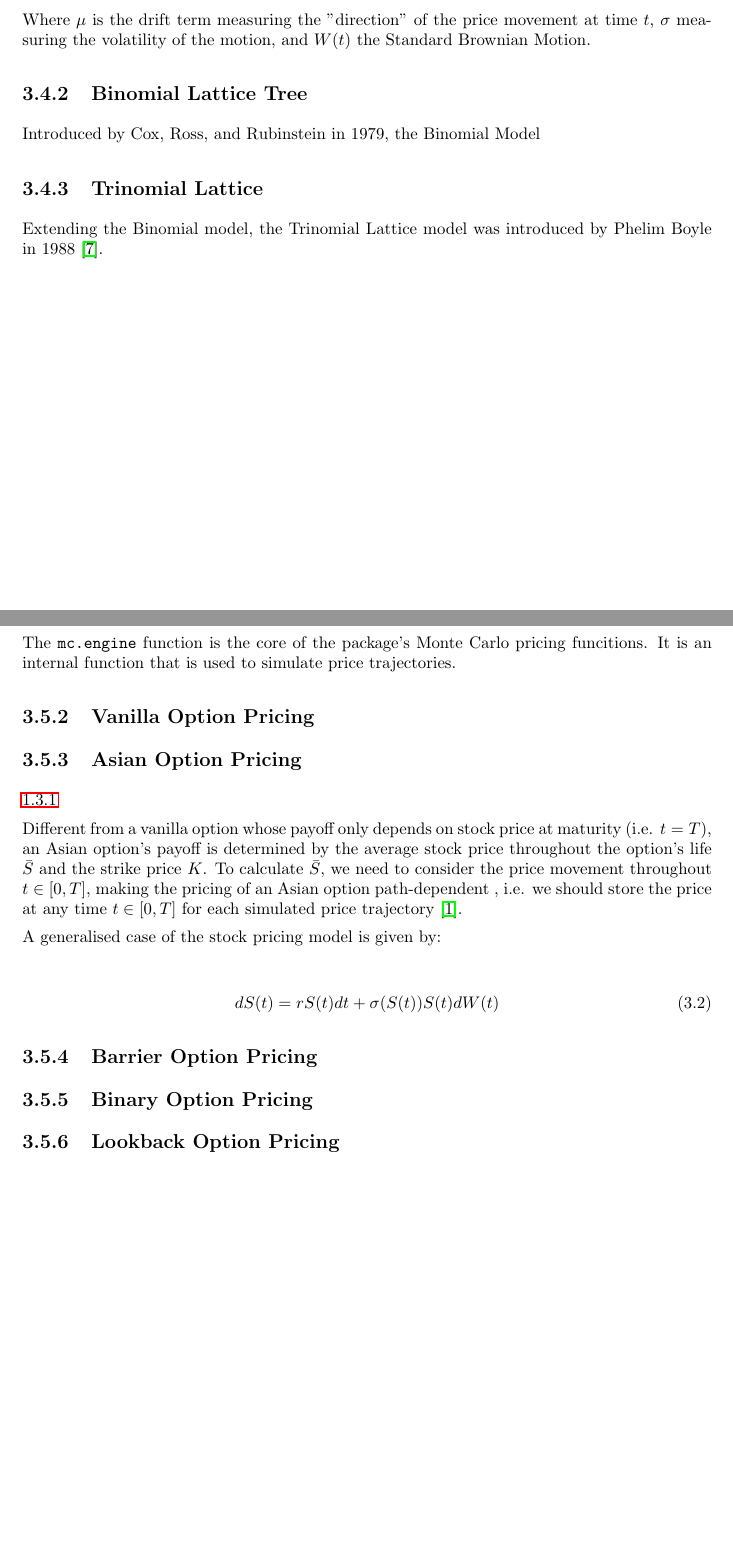
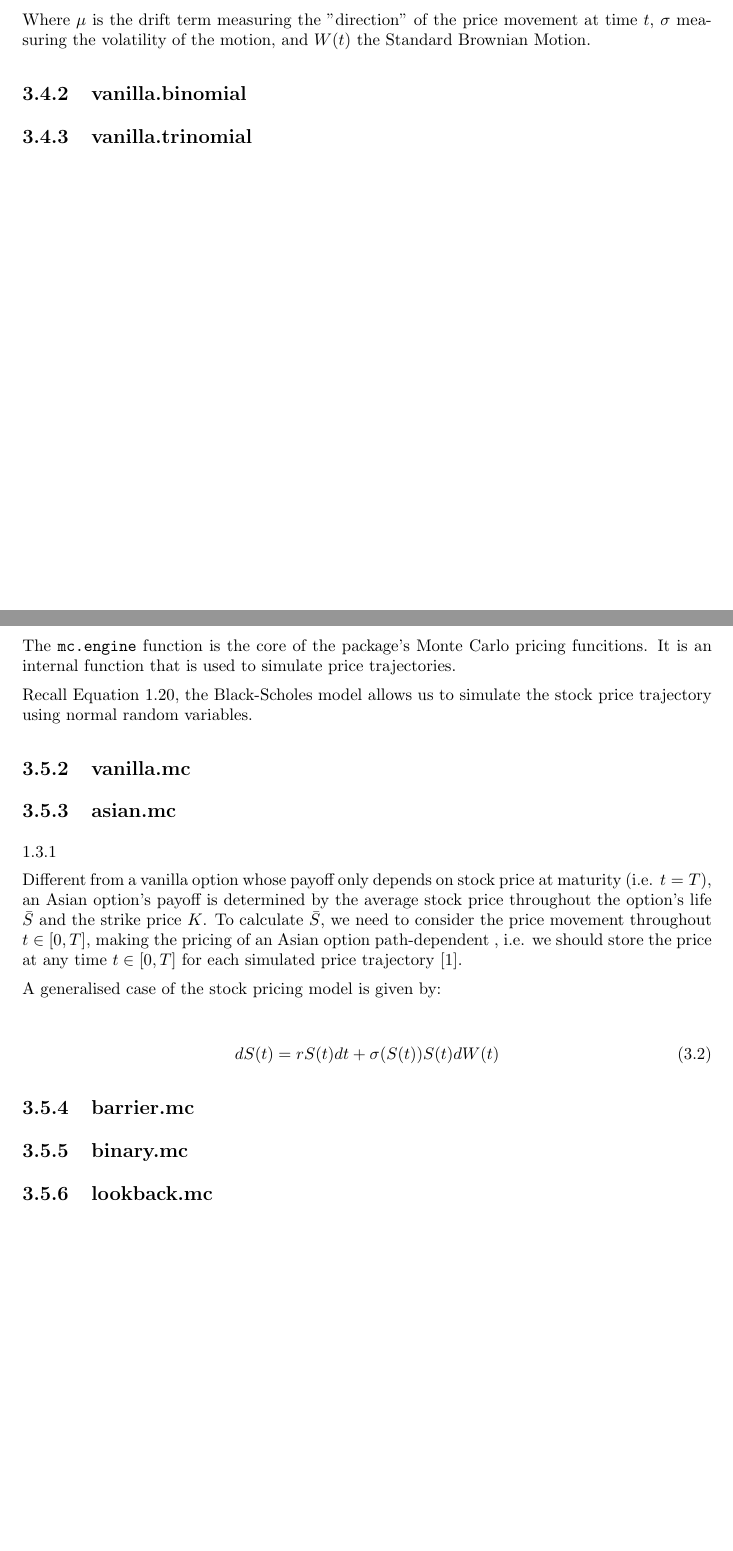
Before and after one commit to ZhaiJason/STAT0035-Report, a LaTeX document (Main.tex, which reads Chapter 1.tex, Chapter 3.tex): two parts of pages 14 and 15 of 17, joined at a grey line, cut so that both start at the same text. The pictures show the PDF file Main.pdf that the author committed with the source.

Commit message:
General update 20230124

```diff
--- a/Chapter 1.tex
+++ b/Chapter 1.tex
@@ -120,3 +137,5 @@ To construct a Binomial tree of stock prices, one breaks down the option's life
+\end{figure}
+
 As we can see, we will obtain a total of $n+1$ nodes at maturity $T$. For each node at the final step, we can obtain the corresponding payoff of an option related to that stock price. For example, recall from the above section, the $n+1$ possible payoffs $P(S(T))$ of an vanilla European call option would be:
 
 \begin{align}
--- a/Chapter 3.tex
+++ b/Chapter 3.tex
@@ -92,14 +92,13 @@ Where $\mu$ is the drift term measuring the "direction" of the price movement at
 
 
 
-\subsection{Binomial Lattice Tree}
-
-Introduced by Cox, Ross, and Rubinstein in 1979, the Binomial Model
+\subsection{vanilla.binomial}
 
 
-\subsection{Trinomial Lattice}
 
-Extending the Binomial model, the Trinomial Lattice model was introduced by Phelim Boyle in 1988 \cite{Boyle1988}.
+
+\subsection{vanilla.trinomial}
+
 
 
 \newpage
@@ -112,11 +111,18 @@ Due to the complexity of American option pricing using Monte Carlo method, the p
 
 The \mintinline{R}|mc.engine| function is the core of the package's Monte Carlo pricing funcitions. It is an internal function that is used to simulate price trajectories.
 
-\subsection{Vanilla Option Pricing}
+Recall Equation \ref{eq:BS for MC}, the Black-Scholes model allows us to simulate the stock price trajectory using normal random variables.
 
 
 
-\subsection{Asian Option Pricing}
+
+
+
+\subsection{vanilla.mc}
+
+
+
+\subsection{asian.mc}
 
 \ref{lst:exotic_options}
 
@@ -128,8 +134,8 @@ A generalised case of the stock pricing model is given by:
     dS(t) = rS(t)dt + \sigma(S(t))S(t)dW(t)
 \end{align}
 
-\subsection{Barrier Option Pricing}
+\subsection{barrier.mc}
 
-\subsection{Binary Option Pricing}
+\subsection{binary.mc}
 
-\subsection{Lookback Option Pricing}
+\subsection{lookback.mc}
```
Also changed, not shown: Packages.tex (+4 -1 lines), Main.pdf, Chapter 1.tex (17 more changed lines), 7 other files.
